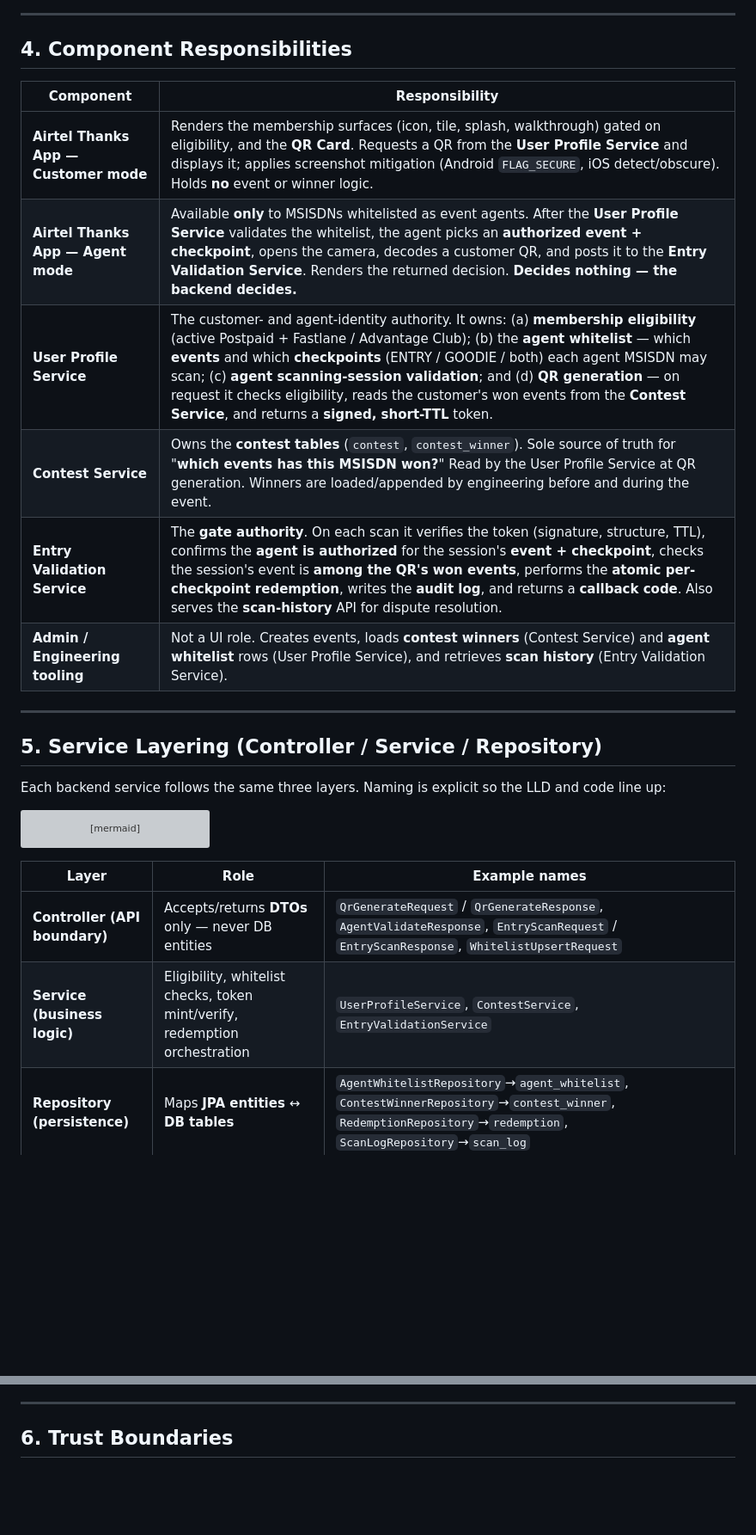
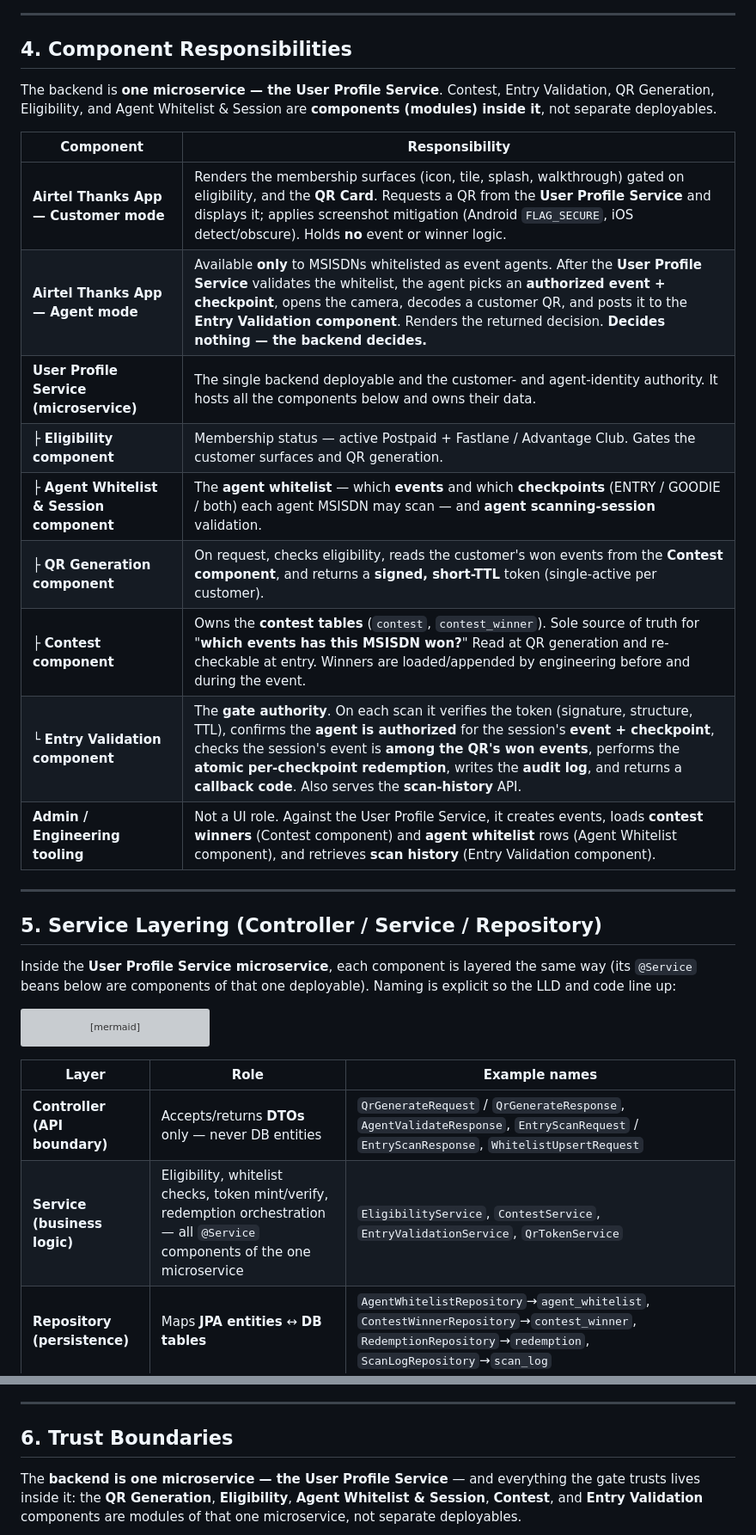
Before and after one commit to Amitpawar503/lazzy, a Markdown page: docs/digital-membership/03-hld.md, 2 parts joined by grey strips. Shown at 86% size. GitHub-like rendering; blank space fills up the shorter version; grey boxes are pictures that could not be loaded.

````diff
--- a/docs/digital-membership/03-hld.md
+++ b/docs/digital-membership/03-hld.md
@@ -154,20 +159,29 @@ flowchart LR
 
 ## 4. Component Responsibilities
 
+The backend is **one microservice — the User Profile Service**. Contest, Entry Validation, QR
+Generation, Eligibility, and Agent Whitelist & Session are **components (modules) inside it**, not
+separate deployables.
+
 | Component | Responsibility |
 |---|---|
 | **Airtel Thanks App — Customer mode** | Renders the membership surfaces (icon, tile, splash, walkthrough) gated on eligibility, and the **QR Card**. Requests a QR from the **User Profile Service** and displays it; applies screenshot mitigation (Android `FLAG_SECURE`, iOS detect/obscure). Holds **no** event or winner logic. |
-| **Airtel Thanks App — Agent mode** | Available **only** to MSISDNs whitelisted as event agents. After the **User Profile Service** validates the whitelist, the agent picks an **authorized event + checkpoint**, opens the camera, decodes a customer QR, and posts it to the **Entry Validation Service**. Renders the returned decision. **Decides nothing — the backend decides.** |
-| **User Profile Service** | The customer- and agent-identity authority. It owns: (a) **membership eligibility** (active Postpaid + Fastlane / Advantage Club); (b) the **agent whitelist** — which **events** and which **checkpoints** (ENTRY / GOODIE / both) each agent MSISDN may scan; (c) **agent scanning-session validation**; and (d) **QR generation** — on request it checks eligibility, reads the customer's won events from the **Contest Service**, and returns a **signed, short-TTL** token. |
-| **Contest Service** | Owns the **contest tables** (`contest`, `contest_winner`). Sole source of truth for "**which events has this MSISDN won?**" Read by the User Profile Service at QR generation. Winners are loaded/appended by engineering before and during the event. |
-| **Entry Validation Service** | The **gate authority**. On each scan it verifies the token (signature, structure, TTL), confirms the **agent is authorized** for the session's **event + checkpoint**, checks the session's event is **among the QR's won events**, performs the **atomic per-checkpoint redemption**, writes the **audit log**, and returns a **callback code**. Also serves the **scan-history** API for dispute resolution. |
-| **Admin / Engineering tooling** | Not a UI role. Creates events, loads **contest winners** (Contest Service) and **agent whitelist** rows (User Profile Service), and retrieves **scan history** (Entry Validation Service). |
+| **Airtel Thanks App — Agent mode** | Available **only** to MSISDNs whitelisted as event agents. After the **User Profile Service** validates the whitelist, the agent picks an **authorized event + checkpoint**, opens the camera, decodes a customer QR, and posts it to the **Entry Validation component**. Renders the returned decision. **Decides nothing — the backend decides.** |
+| **User Profile Service (microservice)** | The single backend deployable and the customer- and agent-identity authority. It hosts all the components below and owns their data. |
+| ├ **Eligibility component** | Membership status — active Postpaid + Fastlane / Advantage Club. Gates the customer surfaces and QR generation. |
+| ├ **Agent Whitelist & Session component** | The **agent whitelist** — which **events** and which **checkpoints** (ENTRY / GOODIE / both) each agent MSISDN may scan — and **agent scanning-session** validation. |
+| ├ **QR Generation component** | On request, checks eligibility, reads the customer's won events from the **Contest component**, and returns a **signed, short-TTL** token (single-active per customer). |
+| ├ **Contest component** | Owns the **contest tables** (`contest`, `contest_winner`). Sole source of truth for "**which events has this MSISDN won?**" Read at QR generation and re-checkable at entry. Winners are loaded/appended by engineering before and during the event. |
+| └ **Entry Validation component** | The **gate authority**. On each scan it verifies the token (signature, structure, TTL), confirms the **agent is authorized** for the session's **event + checkpoint**, checks the session's event is **among the QR's won events**, performs the **atomic per-checkpoint redemption**, writes the **audit log**, and returns a **callback code**. Also serves the **scan-history** API. |
+| **Admin / Engineering tooling** | Not a UI role. Against the User Profile Service, it creates events, loads **contest winners** (Contest component) and **agent whitelist** rows (Agent Whitelist component), and retrieves **scan history** (Entry Validation component). |
 
 ---
 
 ## 5. Service Layering (Controller / Service / Repository)
 
-Each backend service follows the same three layers. Naming is explicit so the LLD and code line up:
+Inside the **User Profile Service microservice**, each component is layered the same way (its
+`@Service` beans below are components of that one deployable). Naming is explicit so the LLD and
+code line up:
 
 ```mermaid
 flowchart LR
@@ -180,7 +194,7 @@ flowchart LR
 | Layer | Role | Example names |
 |---|---|---|
 | **Controller (API boundary)** | Accepts/returns **DTOs** only — never DB entities | `QrGenerateRequest` / `QrGenerateResponse`, `AgentValidateResponse`, `EntryScanRequest` / `EntryScanResponse`, `WhitelistUpsertRequest` |
-| **Service (business logic)** | Eligibility, whitelist checks, token mint/verify, redemption orchestration | `UserProfileService`, `ContestService`, `EntryValidationService` |
+| **Service (business logic)** | Eligibility, whitelist checks, token mint/verify, redemption orchestration — all `@Service` components of the one microservice | `EligibilityService`, `ContestService`, `EntryValidationService`, `QrTokenService` |
 | **Repository (persistence)** | Maps **JPA entities** ↔ **DB tables** | `AgentWhitelistRepository`→`agent_whitelist`, `ContestWinnerRepository`→`contest_winner`, `RedemptionRepository`→`redemption`, `ScanLogRepository`→`scan_log` |
 
 - **DTOs never leak DB entities** to the client (and never carry raw PII beyond what a screen needs — see Q14).
@@ -191,6 +205,10 @@ flowchart LR
 
 ## 6. Trust Boundaries
 
+The **backend is one microservice — the User Profile Service** — and everything the gate trusts
+lives inside it: the **QR Generation**, **Eligibility**, **Agent Whitelist & Session**, **Contest**,
+and **Entry Validation** components are modules of that one microservice, not separate deployables.
+
 ```mermaid
 flowchart TB
   subgraph Client["Airtel Thanks App — semi-trusted (untrusted for decisions)"]
````
Also changed, not shown: other parts of docs/digital-membership/03-hld.md (+44 -29 lines), docs/digital-membership/04-lld.md (+4 -3 lines).
